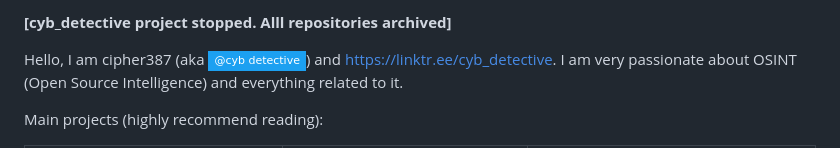
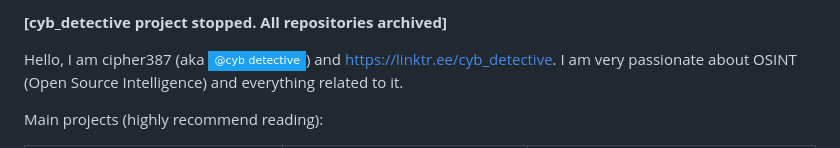
Before and after one commit to cipher387/cipher387, a Markdown page: README.md, the part around the change. Drawn GitHub-style; badges without logos.

```diff
--- a/README.md
+++ b/README.md
@@ -1,6 +1,6 @@
 
 
-<b>[cyb_detective project stopped. Alll repositories archived]</b>
+<b>[cyb_detective project stopped. All repositories archived]</b>
 
 
 
```
